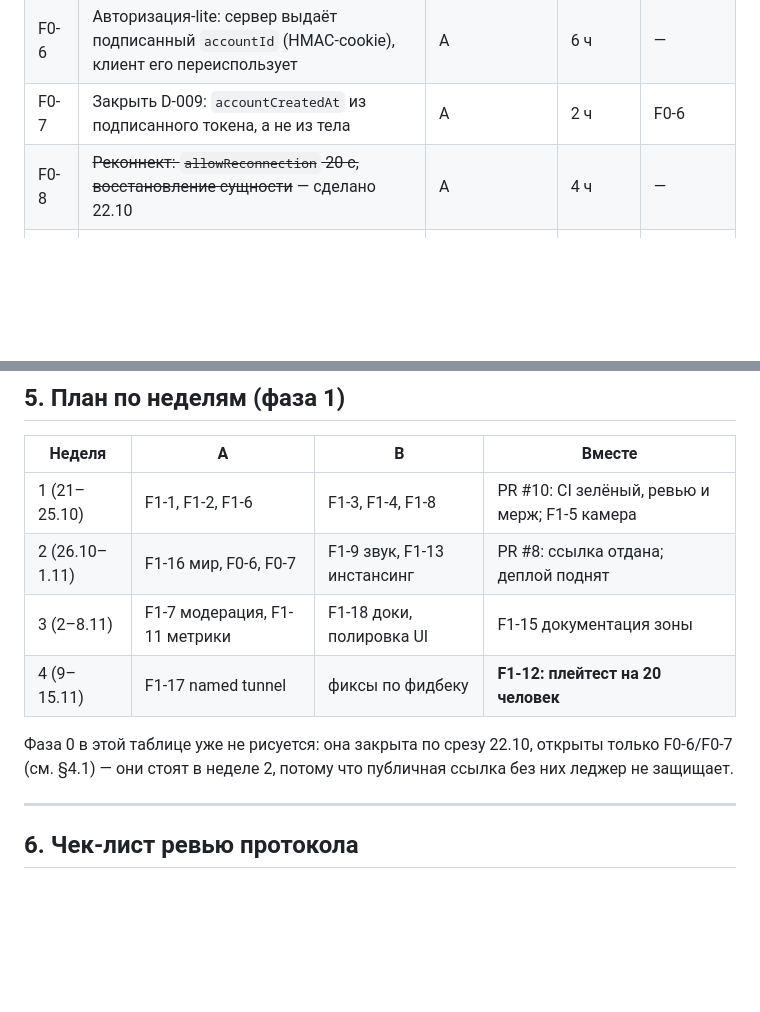
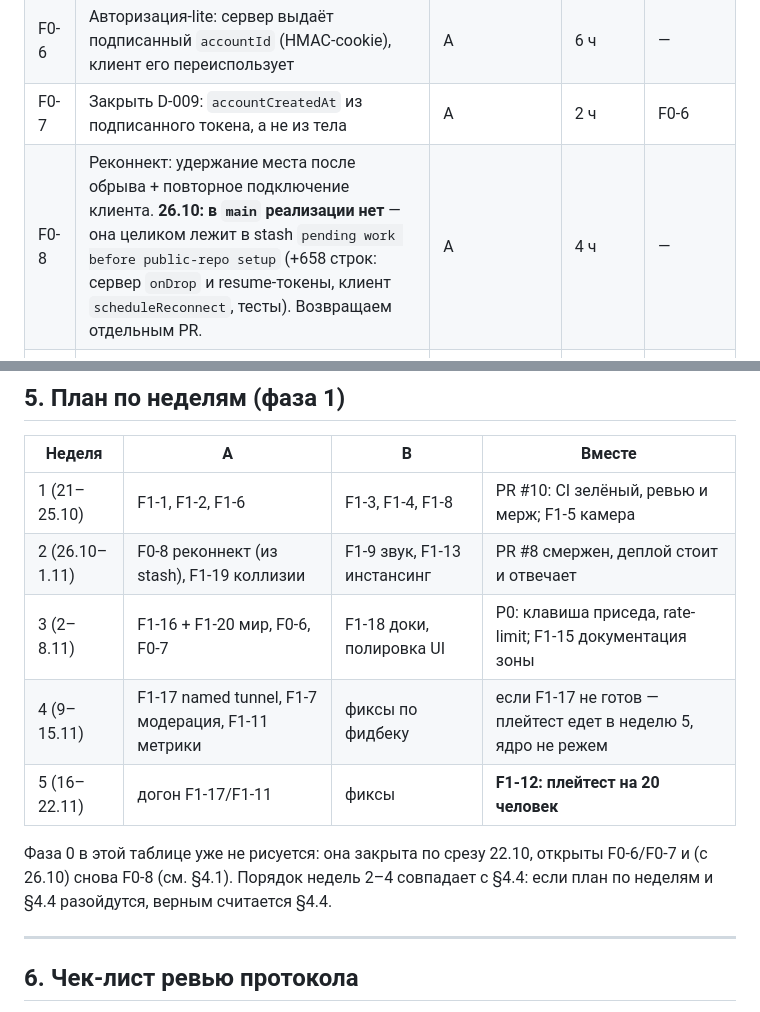
Before and after one commit to xDefox/oasis-core, a Markdown page: docs/11-work-plan.md, 2 parts joined by grey strips. Rendered like a GitHub page; blank space fills up the shorter version.

```diff
--- a/docs/11-work-plan.md
+++ b/docs/11-work-plan.md
@@ -262,7 +262,7 @@ headless Chromium тремя зондами (`scripts/probes/`), поэтому
 | F0-5 | ~~Пройти `docs/12-quickstart.md` на чистой машине, починить найденное~~ — сделано 22.10 | B | 2 ч | — |
 | F0-6 | Авторизация-lite: сервер выдаёт подписанный `accountId` (HMAC-cookie), клиент его переиспользует | A | 6 ч | — |
 | F0-7 | Закрыть D-009: `accountCreatedAt` из подписанного токена, а не из тела | A | 2 ч | F0-6 |
-| F0-8 | ~~Реконнект: `allowReconnection` 20 с, восстановление сущности~~ — сделано 22.10 | A | 4 ч | — |
+| F0-8 | Реконнект: удержание места после обрыва + повторное подключение клиента. **26.10: в `main` реализации нет** — она целиком лежит в stash `pending work before public-repo setup` (+658 строк: сервер `onDrop` и resume-токены, клиент `scheduleReconnect`, тесты). Возвращаем отдельным PR. | A | 4 ч | — |
 | F0-9 | ~~Выгрузка зон из памяти клиента при уходе (сейчас зоны копятся)~~ — сделано 22.10 | B | 3 ч | F0-1 |
 | F0-10 | ~~Нагрузочный тест: 20 ботов, замер тика и ширины канала на клиента~~ — сделано 22.10 | A | 6 ч | — |
 | F0-11 | ~~`/stats`: p50/p95 тика, число сущностей, байты на клиента~~ — сделано 22.10 | A | 4 ч | — |
@@ -351,13 +369,14 @@ F0-13 закрыты 22.10** (проверено двумя людьми, headle
 | Неделя | A | B | Вместе |
 |---|---|---|---|
 | 1 (21–25.10) | F1-1, F1-2, F1-6 | F1-3, F1-4, F1-8 | PR #10: CI зелёный, ревью и мерж; F1-5 камера |
-| 2 (26.10–1.11) | F1-16 мир, F0-6, F0-7 | F1-9 звук, F1-13 инстансинг | PR #8: ссылка отдана; деплой поднят |
-| 3 (2–8.11) | F1-7 модерация, F1-11 метрики | F1-18 доки, полировка UI | F1-15 документация зоны |
-| 4 (9–15.11) | F1-17 named tunnel | фиксы по фидбеку | **F1-12: плейтест на 20 человек** |
+| 2 (26.10–1.11) | F0-8 реконнект (из stash), F1-19 коллизии | F1-9 звук, F1-13 инстансинг | PR #8 смержен, деплой стоит и отвечает |
+| 3 (2–8.11) | F1-16 + F1-20 мир, F0-6, F0-7 | F1-18 доки, полировка UI | P0: клавиша приседа, rate-limit; F1-15 документация зоны |
+| 4 (9–15.11) | F1-17 named tunnel, F1-7 модерация, F1-11 метрики | фиксы по фидбеку | если F1-17 не готов — плейтест едет в неделю 5, ядро не режем |
+| 5 (16–22.11) | догон F1-17/F1-11 | фиксы | **F1-12: плейтест на 20 человек** |
 
 Фаза 0 в этой таблице уже не рисуется: она закрыта по срезу 22.10, открыты
-только F0-6/F0-7 (см. §4.1) — они стоят в неделе 2, потому что публичная
-ссылка без них леджер не защищает.
+F0-6/F0-7 и (с 26.10) снова F0-8 (см. §4.1). Порядок недель 2–4 совпадает
+с §4.4: если план по неделям и §4.4 разойдутся, верным считается §4.4.
 
 ---
 
```
Also changed, not shown: other parts of docs/11-work-plan.md (+37 -19 lines), docs/AGENT-CONTEXT.md (+4 -2 lines).
